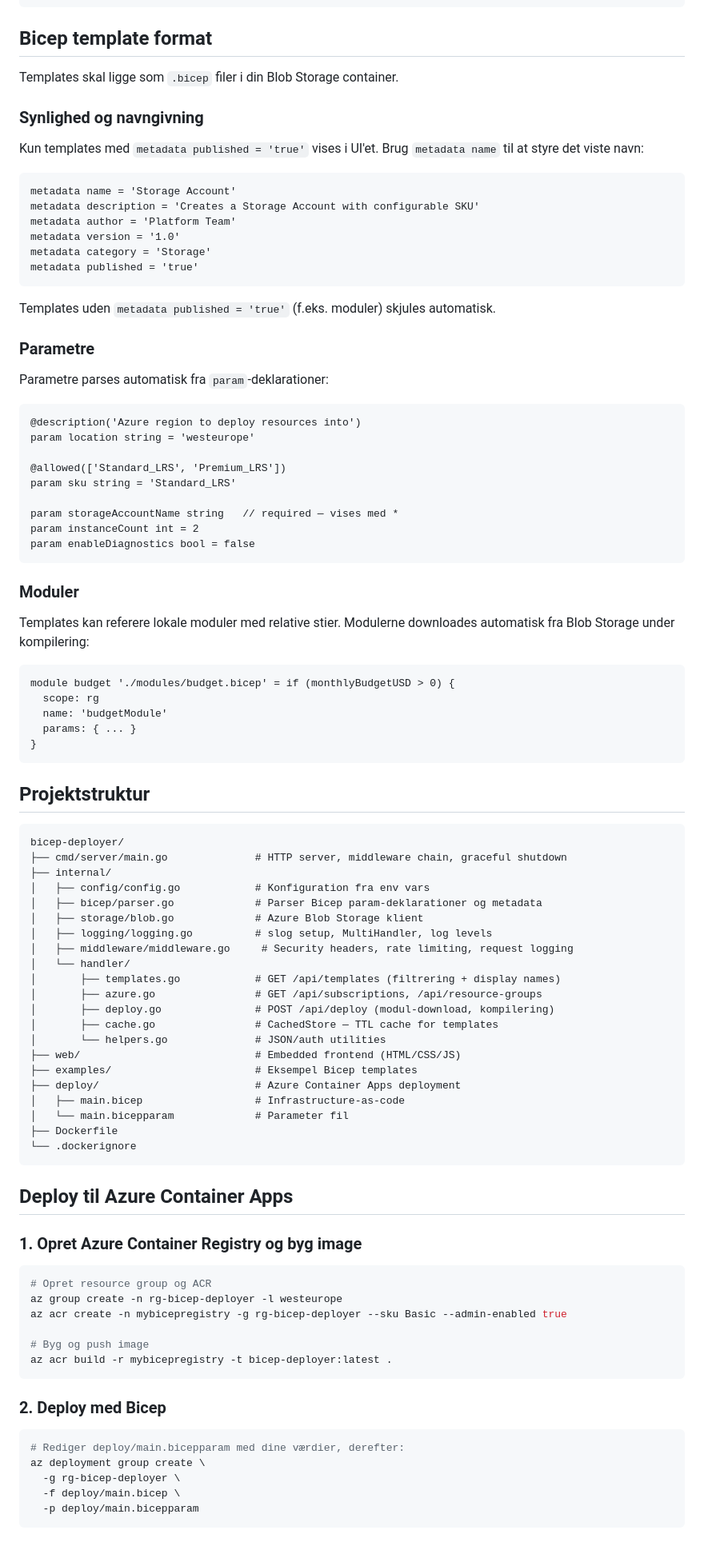
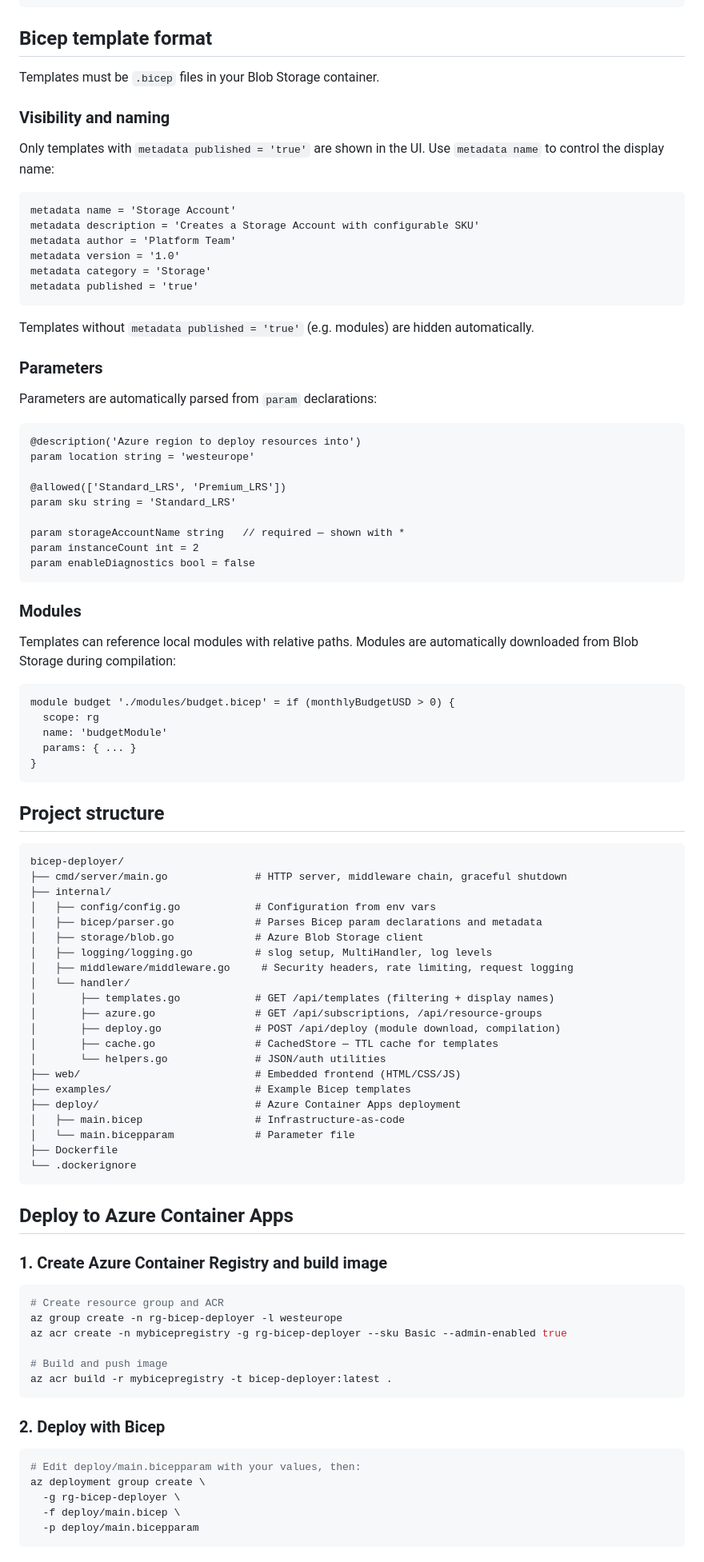
Before and after one commit to styrup/Bicep-Deployer, a Markdown page: README.md, the part around one of its changes. Shown at 80% size. Drawn GitHub-style.

````diff
--- a/README.md
+++ b/README.md
@@ -71,11 +71,11 @@ go test ./...
 
 ## Bicep template format
 
-Templates skal ligge som `.bicep` filer i din Blob Storage container.
+Templates must be `.bicep` files in your Blob Storage container.
 
-### Synlighed og navngivning
+### Visibility and naming
 
-Kun templates med `metadata published = 'true'` vises i UI'et. Brug `metadata name` til at styre det viste navn:
+Only templates with `metadata published = 'true'` are shown in the UI. Use `metadata name` to control the display name:
 
 ```bicep
 metadata name = 'Storage Account'
@@ -86,11 +86,11 @@ metadata category = 'Storage'
 metadata published = 'true'
 ```
 
-Templates uden `metadata published = 'true'` (f.eks. moduler) skjules automatisk.
+Templates without `metadata published = 'true'` (e.g. modules) are hidden automatically.
 
-### Parametre
+### Parameters
 
-Parametre parses automatisk fra `param`-deklarationer:
+Parameters are automatically parsed from `param` declarations:
 
 ```bicep
 @description('Azure region to deploy resources into')
@@ -99,14 +99,14 @@ param location string = 'westeurope'
 @allowed(['Standard_LRS', 'Premium_LRS'])
 param sku string = 'Standard_LRS'
 
-param storageAccountName string   // required — vises med *
+param storageAccountName string   // required — shown with *
 param instanceCount int = 2
 param enableDiagnostics bool = false
 ```
 
-### Moduler
+### Modules
 
-Templates kan referere lokale moduler med relative stier. Modulerne downloades automatisk fra Blob Storage under kompilering:
+Templates can reference local modules with relative paths. Modules are automatically downloaded from Blob Storage during compilation:
 
 ```bicep
 module budget './modules/budget.bicep' = if (monthlyBudgetUSD > 0) {
@@ -116,49 +116,49 @@ module budget './modules/budget.bicep' = if (monthlyBudgetUSD > 0) {
 }
 ```
 
-## Projektstruktur
+## Project structure
 
 ```
 bicep-deployer/
 ├── cmd/server/main.go              # HTTP server, middleware chain, graceful shutdown
 ├── internal/
-│   ├── config/config.go            # Konfiguration fra env vars
-│   ├── bicep/parser.go             # Parser Bicep param-deklarationer og metadata
-│   ├── storage/blob.go             # Azure Blob Storage klient
+│   ├── config/config.go            # Configuration from env vars
+│   ├── bicep/parser.go             # Parses Bicep param declarations and metadata
+│   ├── storage/blob.go             # Azure Blob Storage client
 │   ├── logging/logging.go          # slog setup, MultiHandler, log levels
 │   ├── middleware/middleware.go     # Security headers, rate limiting, request logging
 │   └── handler/
-│       ├── templates.go            # GET /api/templates (filtrering + display names)
+│       ├── templates.go            # GET /api/templates (filtering + display names)
 │       ├── azure.go                # GET /api/subscriptions, /api/resource-groups
-│       ├── deploy.go               # POST /api/deploy (modul-download, kompilering)
+│       ├── deploy.go               # POST /api/deploy (module download, compilation)
 │       ├── cache.go                # CachedStore — TTL cache for templates
 │       └── helpers.go              # JSON/auth utilities
 ├── web/                            # Embedded frontend (HTML/CSS/JS)
-├── examples/                       # Eksempel Bicep templates
+├── examples/                       # Example Bicep templates
 ├── deploy/                         # Azure Container Apps deployment
 │   ├── main.bicep                  # Infrastructure-as-code
-│   └── main.bicepparam             # Parameter fil
+│   └── main.bicepparam             # Parameter file
 ├── Dockerfile
 └── .dockerignore
 ```
 
-## Deploy til Azure Container Apps
+## Deploy to Azure Container Apps
 
-### 1. Opret Azure Container Registry og byg image
+### 1. Create Azure Container Registry and build image
 
 ```bash
-# Opret resource group og ACR
+# Create resource group and ACR
 az group create -n rg-bicep-deployer -l westeurope
 az acr create -n mybicepregistry -g rg-bicep-deployer --sku Basic --admin-enabled true
 
-# Byg og push image
+# Build and push image
 az acr build -r mybicepregistry -t bicep-deployer:latest .
 ```
 
-### 2. Deploy med Bicep
+### 2. Deploy with Bicep
 
 ```bash
-# Rediger deploy/main.bicepparam med dine værdier, derefter:
+# Edit deploy/main.bicepparam with your values, then:
 az deployment group create \
   -g rg-bicep-deployer \
   -f deploy/main.bicep \
````
Also changed, not shown: other parts of README.md (+45 -45 lines).
